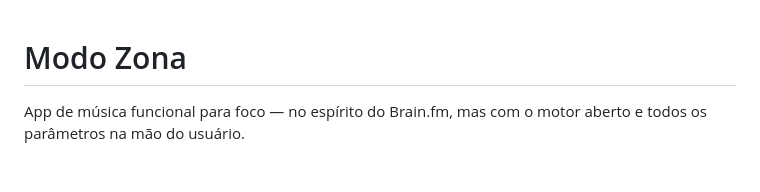
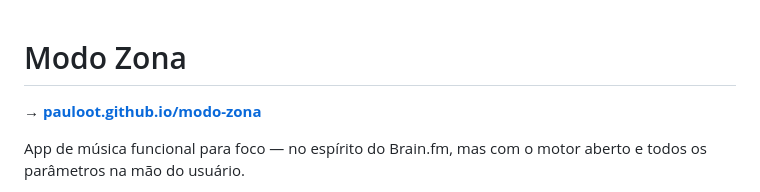
Before and after one commit to PauloOt/modo-zona, a Markdown page: README.md, the part around the change. Rendered like a GitHub page; blank space fills up the shorter version.

Commit message:
README: endereco do Pages

```diff
--- a/README.md
+++ b/README.md
@@ -1,4 +1,6 @@
 # Modo Zona
+
+**→ [pauloot.github.io/modo-zona](https://pauloot.github.io/modo-zona/)**
 
 App de música funcional para foco — no espírito do Brain.fm, mas com o motor
 aberto e todos os parâmetros na mão do usuário.
```
